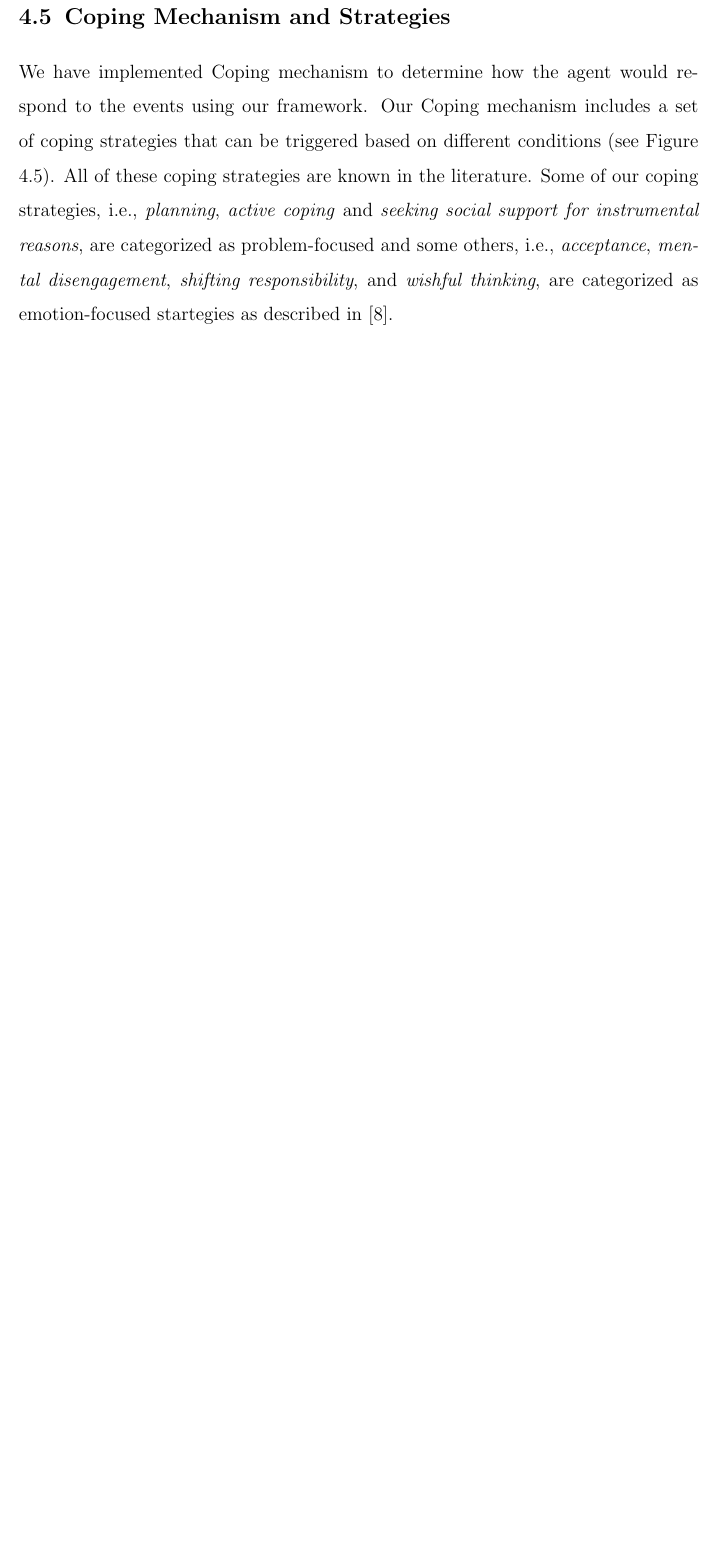
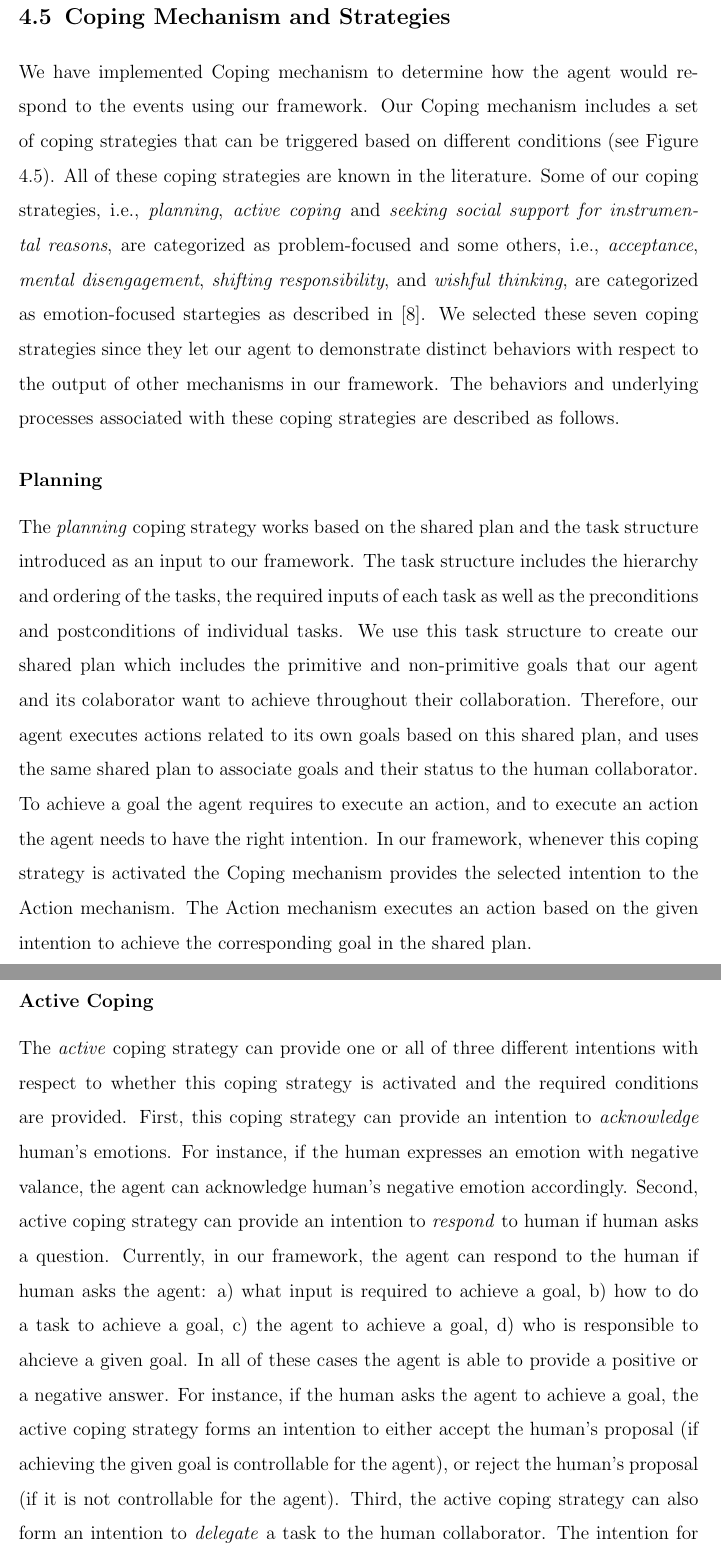
Before and after one commit to mshayganfar/PhDThesis, a LaTeX thesis (document.tex): part of page 44 of 88 before the commit and two parts of pages 44 and 45 of 90 after it, the two joined at a grey line, cut so that both start at the same text, the shorter picture padded with empty space. Compiled offline with pdfLaTeX.

Commit message:
Adde 2 coping strategies.

```diff
--- a/document.tex
+++ b/document.tex
@@ -1359,4 +1359,43 @@ literature. Some of our coping strategies, i.e., \textit{planning},
 reasons}, are categorized as problem-focused and some others, i.e.,
 \textit{acceptance}, \textit{mental disengagement}, \textit{shifting
 responsibility}, and \textit{wishful thinking}, are categorized as
-emotion-focused startegies as described in \cite{gratch:domain-independent}.
+emotion-focused startegies as described in \cite{gratch:domain-independent}. We
+selected these seven coping strategies since they let our agent to demonstrate
+distinct behaviors with respect to the output of other mechanisms in our
+framework. The behaviors and underlying processes associated with these coping
+strategies are described as follows.
+
+\subsubsection{Planning}
+The \textit{planning} coping strategy works based on the shared plan and the
+task structure introduced as an input to our framework. The task structure
+includes the hierarchy and ordering of the tasks, the required inputs of
+each task as well as the preconditions and postconditions of individual tasks.
+We use this task structure to create our shared plan which includes the
+primitive and non-primitive goals that our agent and its colaborator want to
+achieve throughout their collaboration. Therefore, our agent executes actions
+related to its own goals based on this shared plan, and uses the same shared
+plan to associate goals and their status to the human collaborator. To achieve
+a goal the agent requires to execute an action, and to execute an action the
+agent needs to have the right intention. In our framework, whenever this coping
+strategy is activated the Coping mechanism provides the selected intention to
+the Action mechanism. The Action mechanism executes an action based on the given
+intention to achieve the corresponding goal in the shared plan.
+
+\subsubsection{Active Coping}
+The \textit{active} coping strategy can provide one or all of three different
+intentions with respect to whether this coping strategy is activated and the
+required conditions are provided. First, this coping strategy can provide an
+intention to \textit{acknowledge} human's emotions. For instance, if the human
+expresses an emotion with negative valance, the agent can acknowledge human's
+negative emotion accordingly. Second, active coping strategy can provide an
+intention to \textit{respond} to human if human asks a question. Currently, in
+our framework, the agent can respond to the human if human asks the agent:
+a) what input is required to achieve a goal, b) how to do a task to achieve a
+goal, c) the agent to achieve a goal, d) who is responsible to ahcieve a given
+goal. In all of these cases the agent is able to provide a positive or a
+negative answer. For instance, if the human asks the agent to achieve a goal,
+the active coping strategy forms an intention to either accept the human's
+proposal (if achieving the given goal is controllable for the agent), or reject
+the human's proposal (if it is not controllable for the agent). Third, the
+active coping strategy can also form an intention to \textit{delegate} a task to
+the human collaborator. The intention for task delegation can be formed if the
```
Also changed, not shown: figure/controllability_result_croped.pdf, figure/desirability_result_croped.pdf, figure/expectedness_result_croped.pdf, figure/fourtablesforchapter4/Controllability.pdf, figure/fourtablesforchapter4/Desirability.pdf, figure/fourtablesforchapter4/Expectedness-old.pdf (added), figure/fourtablesforchapter4/Expectedness.pdf, figure/fourtablesforchapter4/Relevance.pdf, figure/relevance_result_croped.pdf, document.tex (12 more changed lines), 10 other files.
